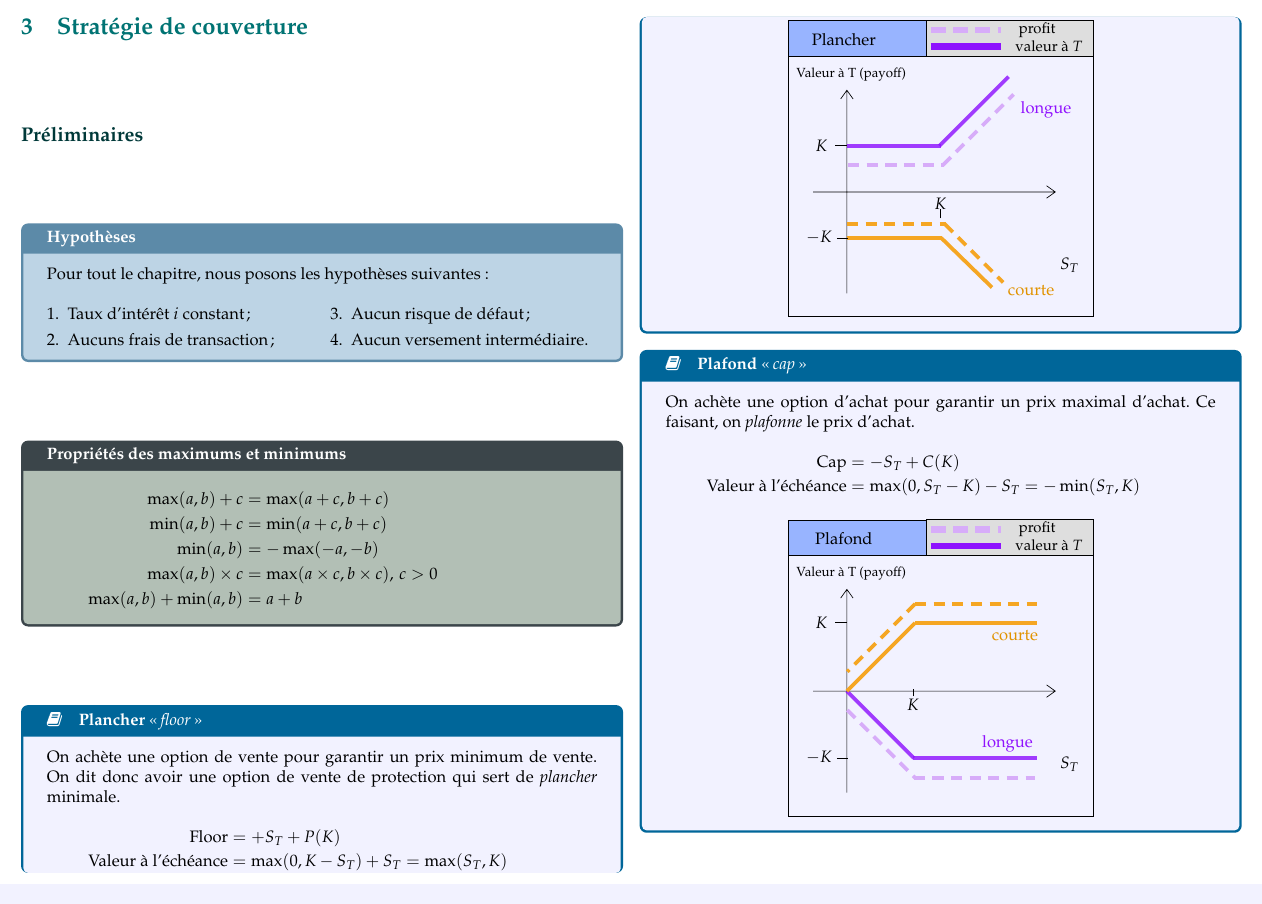
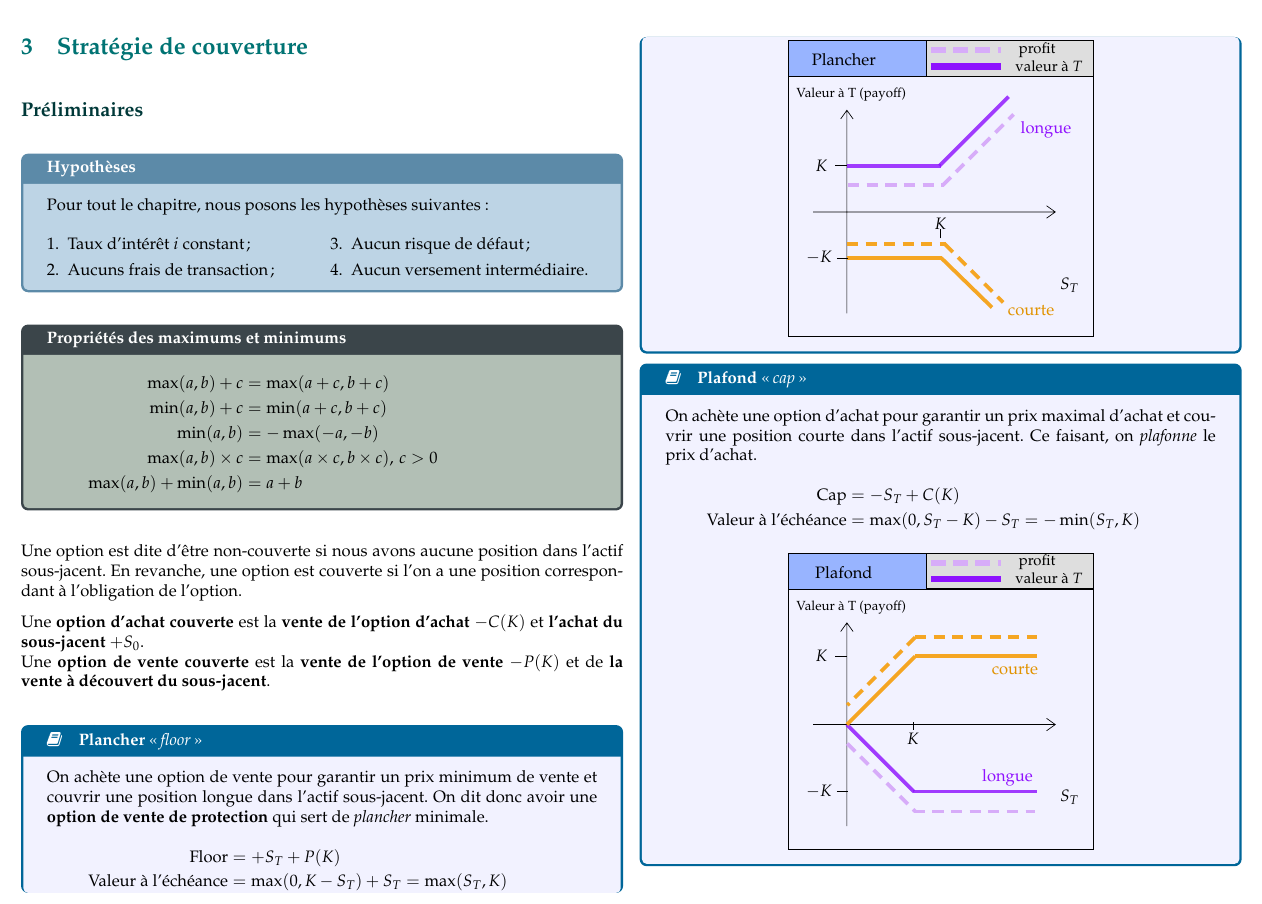
Before and after one commit to ressources-act/Guide_de_survie_en_actuariat, a LaTeX document (02_Cheatsheets/cheatsht-ACT2011.tex): part of page 9 of 25, cut so that both start at the same text. Compiled offline with pdfLaTeX.

Commit message:
ACT-2011
## Modifications
ACT-2011
+ Début corrections chapitre 3 selon objectifs spécifiques

```diff
--- a/02_Cheatsheets/cheatsht-ACT2011.tex
+++ b/02_Cheatsheets/cheatsht-ACT2011.tex
@@ -890,8 +871,13 @@ Pour tout le chapitre, nous posons les hypothèses suivantes:
 \end{align*}
 \end{rappel}
 
+Une option est dite d'être non-couverte si nous avons aucune position dans l'actif sous-jacent. En revanche, une option est couverte si l'on a une position correspondant à l'obligation de l'option.
+
+Une \textbf{option d'achat couverte} est la \textbf{vente de l'option d'achat} $-C(K)$ et \textbf{l'achat du sous-jacent} $+S_{0}$.\\
+Une \textbf{option de vente couverte} est la \textbf{vente de l'option de vente} $-P(K)$ et de \textbf{la vente à découvert du sous-jacent}.
+
 \begin{definitionNOHFILL}[\textbf{Plancher} \og \textit{floor} \fg{}]
-On achète une option de vente pour garantir un prix minimum de vente. On dit donc avoir une option de vente de protection qui sert de \textit{plancher} minimale.
+On achète une option de vente pour garantir un prix minimum de vente et couvrir une position longue dans l'actif sous-jacent. On dit donc avoir une \textbf{option de vente de protection} qui sert de \textit{plancher} minimale.
 
 \begin{align*}
 	\text{Floor}
@@ -968,7 +954,7 @@ On achète une option de vente pour garantir un prix minimum de vente. On dit do
 \end{definitionNOHFILL}
 
 \begin{definitionNOHFILL}[\textbf{Plafond} \og \textit{cap} \fg{}]
-On achète une option d'achat pour garantir un prix maximal d'achat. Ce faisant, on \textit{plafonne} le prix d'achat.
+On achète une option d'achat pour garantir un prix maximal d'achat et couvrir une position courte dans l'actif sous-jacent. Ce faisant, on \textit{plafonne} le prix d'achat.
 
 \begin{align*}
 	\text{Cap}
@@ -1043,6 +1029,8 @@ On achète une option d'achat pour garantir un prix maximal d'achat. Ce faisant,
 \end{tikzpicture}
 \end{center}
 \end{definitionNOHFILL}
+
+\newpage
 
 \subsection*{Écarts et tunnels}
 
```
Also changed, not shown: 02_Cheatsheets/cheatsht-ACT2011.pdf, 02_Cheatsheets/cheatsht-ACT2011.tex (19 more changed lines).
